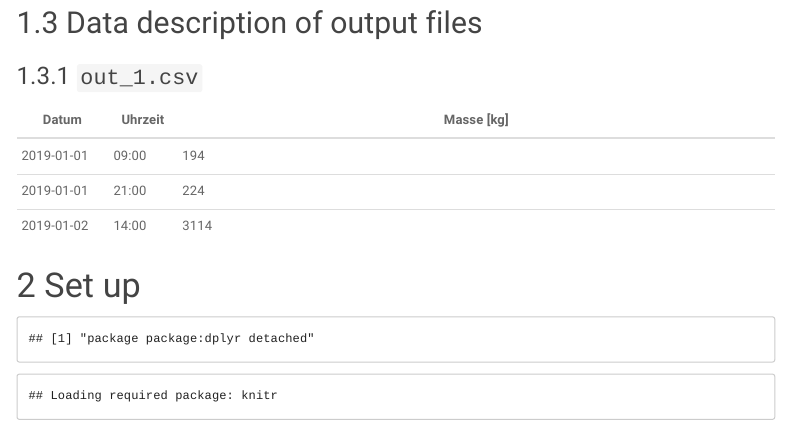
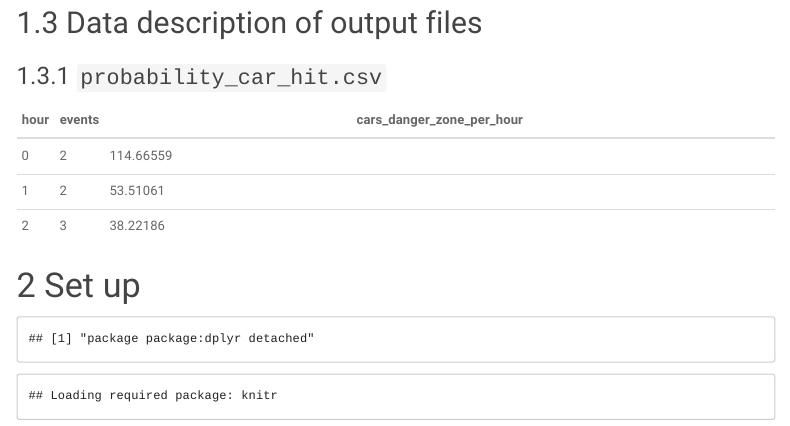
Before and after one commit to FernandoMillanVillalobos/fs20c4_steinschlagrisiko, an R Markdown document (analysis/main.Rmd): the page in a window 1100 px wide, from 560 px down. Rendered offline with R 4.5, knitr and Pandoc, with nearby package versions; some code elsewhere in the file could not run offline; menus at the side of the page are left out; common packages that the code uses without loading them are loaded.

Commit message:
Added Data description of output files

```diff
--- a/analysis/main.Rmd
+++ b/analysis/main.Rmd
@@ -46,10 +46,6 @@ The code for the herein described process can also be freely downloaded from [ht
 
 ## Data description of output files
 
-### `out_1.csv`
+### `probability_car_hit.csv`
 
-| Datum      | Uhrzeit | Masse [kg] | Geschwindigkeit [m/s]
-|------------|---------|-----------------------------------------------------------------------------|
-| 2019-01-01 | 09:00   | 194        | 8.4
-| 2019-01-01 | 21:00   | 224        | 8.8
-| 2019-01-02 | 14:00   | 3114       | 9.2
+| hour | events | cars_danger_zone_per_hour | time_danger_zone_seconds | exp_val_car | exp_val_rockfall | total_exp_val |
```
Also changed, not shown: analysis/main.Rmd (4 more changed lines).
